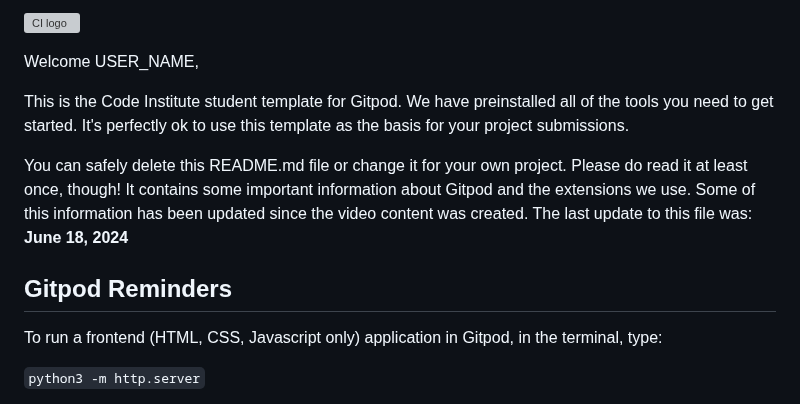
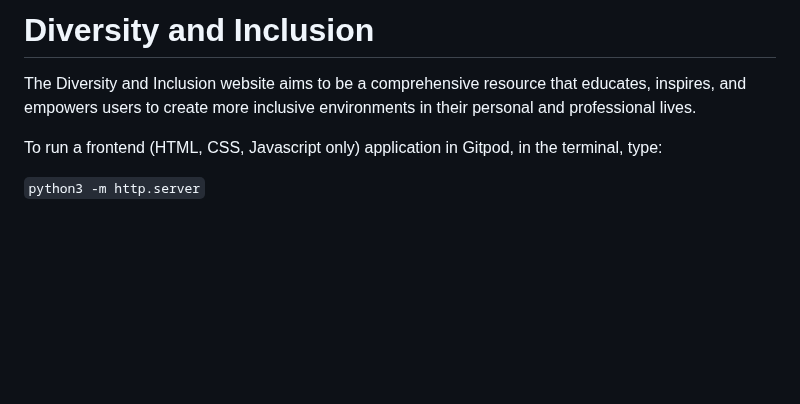
Before and after one commit to ZazaMasilo/Diversity-and-Inclusion-in-the-Workplace, a Markdown page: README.md, the part around the change. Rendered like a GitHub page; blank space fills up the shorter version; grey boxes are pictures that could not be loaded.

```diff
--- a/README.md
+++ b/README.md
@@ -1,12 +1,9 @@
-![CI logo](https://codeinstitute.s3.amazonaws.com/fullstack/ci_logo_small.png)
+# Diversity and Inclusion
+The Diversity and Inclusion website aims to be a comprehensive resource that educates, inspires, and empowers users to create more inclusive environments in their personal and professional lives.
 
-Welcome USER_NAME,
 
-This is the Code Institute student template for Gitpod. We have preinstalled all of the tools you need to get started. It's perfectly ok to use this template as the basis for your project submissions.
 
-You can safely delete this README.md file or change it for your own project. Please do read it at least once, though! It contains some important information about Gitpod and the extensions we use. Some of this information has been updated since the video content was created. The last update to this file was: **June 18, 2024**
 
-## Gitpod Reminders
 
 To run a frontend (HTML, CSS, Javascript only) application in Gitpod, in the terminal, type:
 
```
